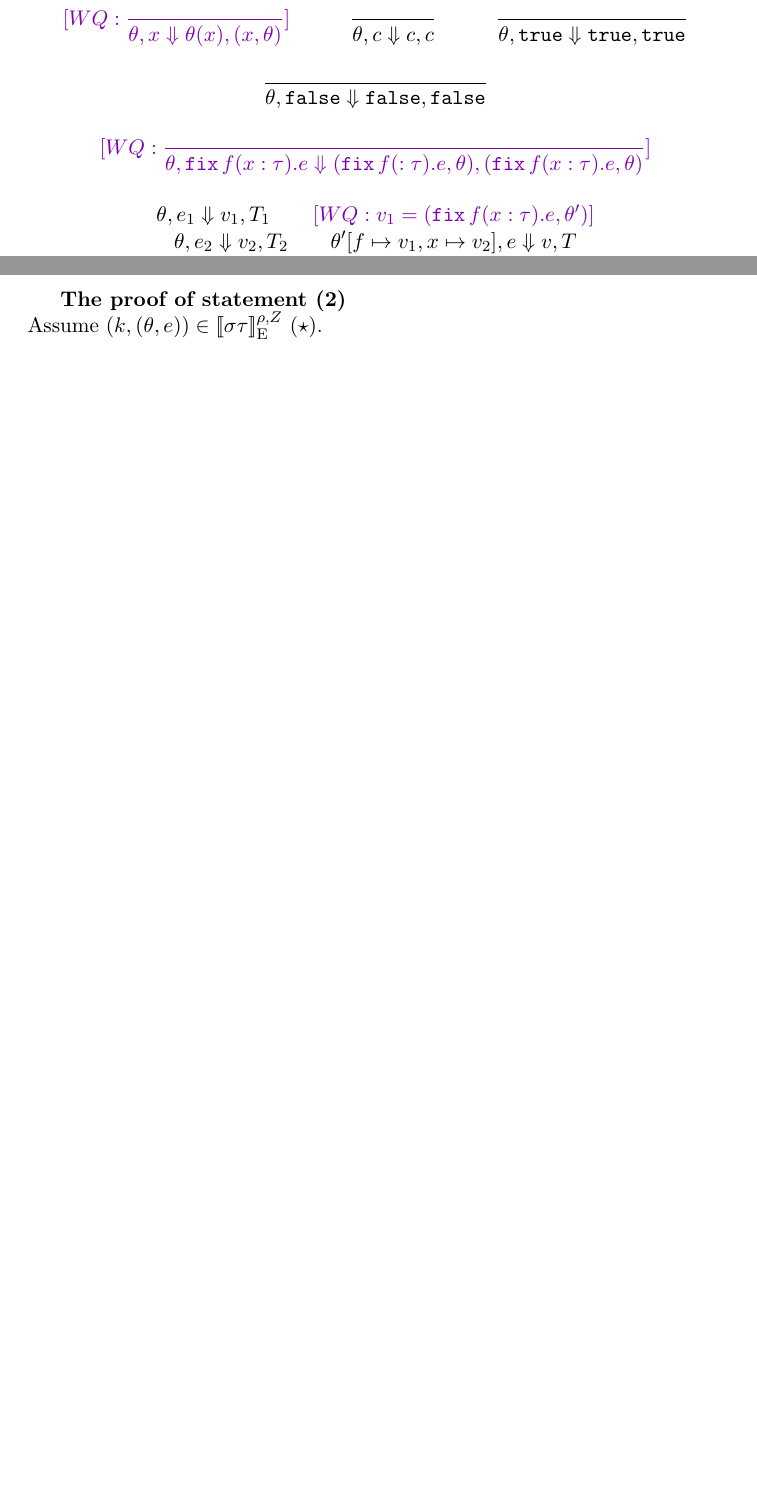
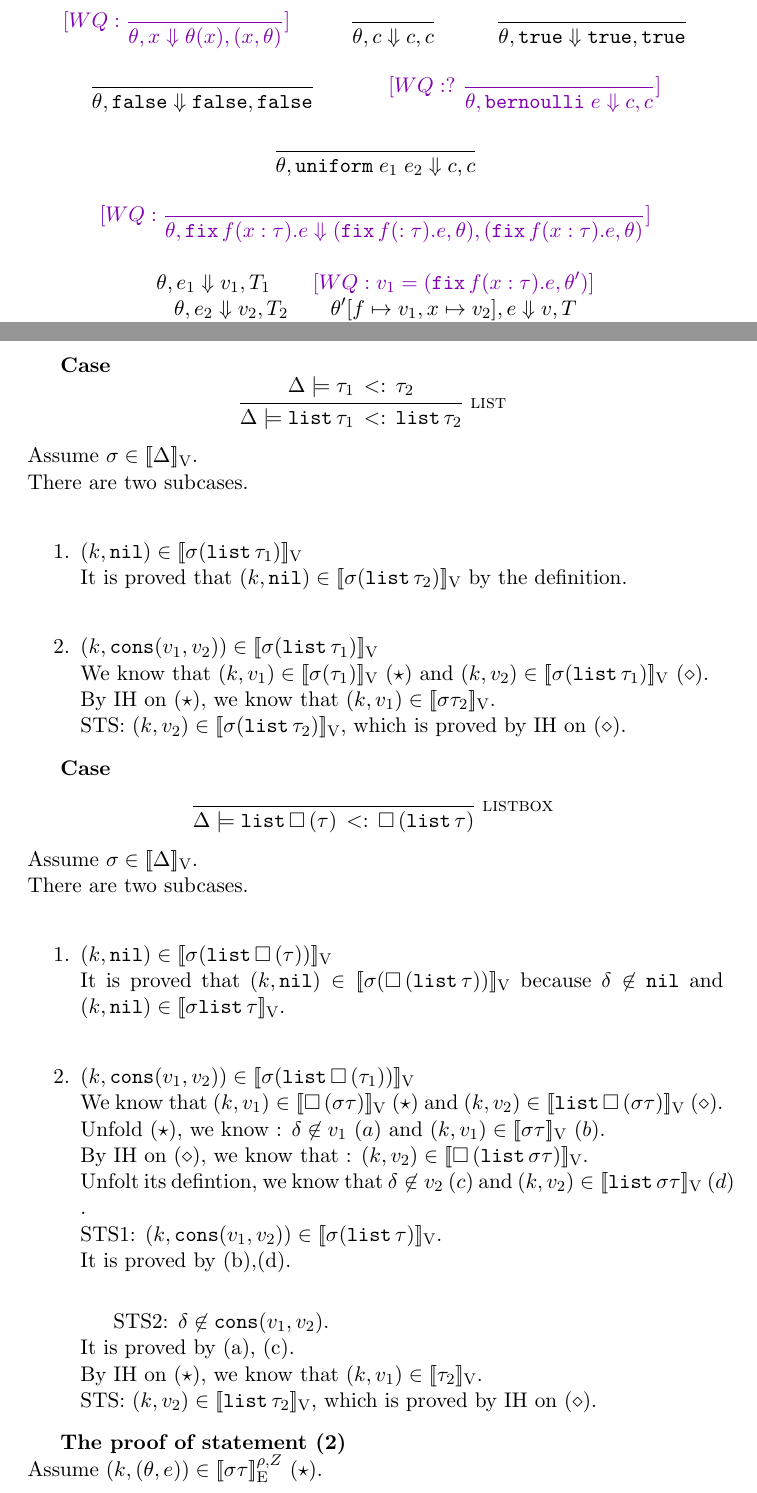
Before and after one commit to jiawenliu/AdaptivityAnalysis, a LaTeX document (v2/main.tex, which reads v2/subtype.tex): two parts of pages 3 and 20 of 39 before the commit and two parts of pages 3 and 20 of 40 after it, joined at a grey line, cut so that both start at the same text, the shorter picture padded with empty space. Compiled offline with pdfLaTeX.

Commit message:
proof for new subtyping rules on list

```diff
--- a/v2/main.tex
+++ b/v2/main.tex
@@ -153,6 +153,11 @@ shown in Figure~\ref{fig:big-step}. Some salient points:
   %
   \inferrule{ }{\env, \efalse \bigstep \efalse, \trfalse}
   %
+  \and
+  \wq{?~  \inferrule{ }{\env, \bernoulli \eapp \expr \bigstep \econst, \econst} }
+  \and
+ \inferrule{ }{\env, \uniform \eapp \expr_1 \eapp
+      \expr_2\bigstep \econst, \econst}
   \and
   %
   \wq{ \inferrule{
--- a/v2/subtype.tex
+++ b/v2/subtype.tex
@@ -330,6 +330,74 @@ leq \dmap'[x: 0, f: \infty](x) $ when $y = x$.\\
 It is proved by $(e)$ and $(2)$.
 \end{enumerate}
 
+\textbf{Case}
+ \[
+ \inferrule*[right=list]{
+      \Delta \models \sub{ \tau_1  }{ \tau_2 }
+    }{
+      \Delta \models \sub{ \tlist{\tau_1}  }{ \tlist{\tau_2} }
+    }
+\]
+Assume $ \ienv \in \lrv{\Delta}$.\\
+There are two subcases. \\
+\begin{enumerate}
+\item  $ (\stepiA, \enil ) \in \lrv{\ienv(  \tlist{\tau_1} ) }$ \\
+       It is proved that $ (\stepiA, \enil ) \in \lrv{\ienv(
+         \tlist{\tau_2})  }$ by the definition.\\
+\item   $  (\stepiA, \econs(\valr_1,\valr_2) ) \in \lrv{\ienv (
+    \tlist{\tau_1}) } $ \\
+      We know that $ (\stepiA, \valr_1) \in \lrv{\ienv (\type_1)}~(\star) $ and
+      $(\stepiA, \valr_2) \in \lrv{\ienv (\tlist{\type_1} ) }~(\diamond)$.\\
+     By IH on $(\star)$, we know that $(\stepiA, \valr_1) \in
+     \lrv{\ienv \type_2} $.\\
+    STS: $(\stepiA, \valr_2) \in \lrv{\ienv ( \tlist{\type_2} ) }$, which is
+    proved by IH on $(\diamond)$.
+\end{enumerate}
+
+\textbf{Case}
+ \[
+ \inferrule*[right=listbox]
+    {
+      \empty
+    }
+    {
+      \Delta \models \sub{ \tlist{\tbox{\tau }}  }{ \tbox{\tlist{\tau}} }
+    }
+\]
+Assume $ \ienv \in \lrv{\Delta}$.\\
+There are two subcases. \\
+\begin{enumerate}
+\item  $ (\stepiA, \enil ) \in \lrv{\ienv ( \tlist{\tbox{\tau} })  }$ \\
+       It is proved that $ (\stepiA, \enil ) \in \lrv{\ienv ( \tbox{
+         \tlist{\tau} } )  }$ because $ \delta \not\in \enil$ and $(\stepiA, \enil ) \in \lrv{\ienv  \tlist{\tau }  }  $.\\
+\item   $  (\stepiA, \econs(\valr_1,\valr_2) ) \in \lrv{\ienv (
+    \tlist{  \tbox {\tau_1} } ) } $ \\
+      We know that $ (\stepiA, \valr_1) \in \lrv{ \tbox{ \ienv \type
+        } }
+~(\star) $ and
+      $(\stepiA, \valr_2) \in \lrv{  \tlist{  \tbox{  \ienv \type}
+        } }  ~(\diamond)$.\\
+      Unfold $(\star)$, we know : $ \delta \not\in \valr_1~(a)$ and $ (\stepiA, \valr_1) \in \lrv{ \ienv \type
+         }~(b)  $. \\
+      By IH on $(\diamond)$, we know that :  $(\stepiA, \valr_2) \in
+      \lrv{ \tbox{ \tlist{   \ienv \type  } } }  $.\\
+      Unfolt its defintion, we know that $\delta \not\in \valr_2~(c)$
+      and $(\stepiA, \valr_2) \in
+      \lrv{  \tlist{   \ienv \type  }  }~(d)$ . \\
+     STS1: $  (\stepiA, \econs(\valr_1,\valr_2) ) \in \lrv{\ienv (
+    \tlist{  \tau } ) } $.\\
+           It is proved by (b),(d).\\
+
+     STS2: $ \delta \not\in
+  \econs(\valr_1,\valr_2) $. \\
+    It is proved by (a), (c).\\
+     By IH on $(\star)$, we know that $(\stepiA, \valr_1) \in
+     \lrv{\type_2} $.\\
+    STS: $(\stepiA, \valr_2) \in \lrv{\tlist{\type_2}}$, which is
+    proved by IH on $(\diamond)$.
+\end{enumerate}
+
+
 
 \textbf{The proof of statement (2)} \\
 Assume $(\stepiA, (\env, \expr)) \in
```
Also changed, not shown: v2/main.tex (8 more changed lines).
